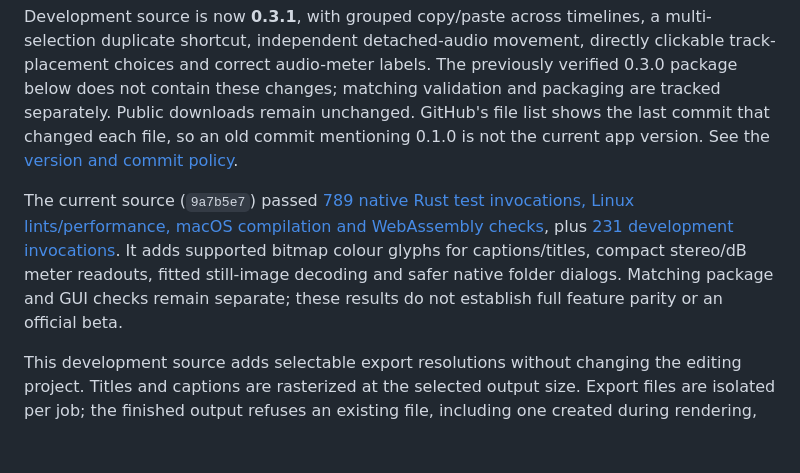
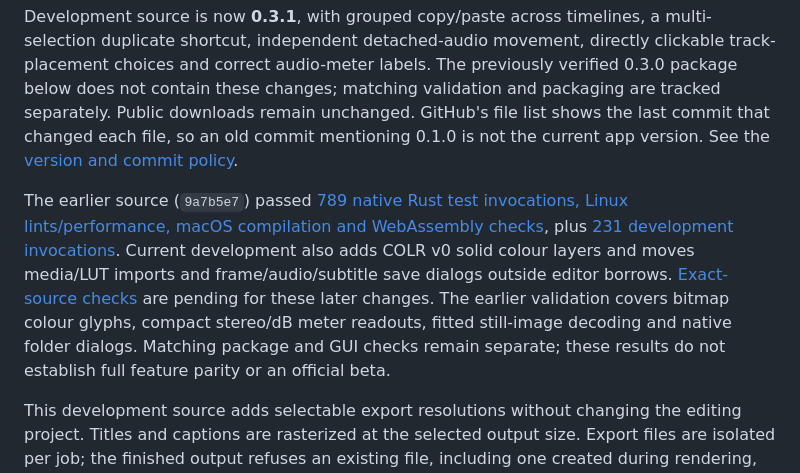
Before and after one commit to alirezap73/veycut, a Markdown page: README.md, the part around the change. GitHub-like rendering; blank space fills up the shorter version.

Commit message:
Separate prior test evidence from newer development changes
Signed-off-by: alirezap73 <alirezap73@users.noreply.github.com>

```diff
--- a/README.md
+++ b/README.md
@@ -11,7 +11,7 @@ and the checks required for the new source revision.
 
 Development source is now **0.3.1**, with grouped copy/paste across timelines, a multi-selection duplicate shortcut, independent detached-audio movement, directly clickable track-placement choices and correct audio-meter labels. The previously verified 0.3.0 package below does not contain these changes; matching validation and packaging are tracked separately. Public downloads remain unchanged. GitHub's file list shows the last commit that changed each file, so an old commit mentioning 0.1.0 is not the current app version. See the [version and commit policy](docs/VERSIONING.md).
 
-The current source (`9a7b5e7`) passed [789 native Rust test invocations, Linux lints/performance, macOS compilation and WebAssembly checks](https://github.com/alirezap73/veycut/actions/runs/38101849643), plus [231 development invocations](https://github.com/alirezap73/veycut/actions/runs/38101847158). It adds supported bitmap colour glyphs for captions/titles, compact stereo/dB meter readouts, fitted still-image decoding and safer native folder dialogs. Matching package and GUI checks remain separate; these results do not establish full feature parity or an official beta.
+The earlier source (`9a7b5e7`) passed [789 native Rust test invocations, Linux lints/performance, macOS compilation and WebAssembly checks](https://github.com/alirezap73/veycut/actions/runs/38101849643), plus [231 development invocations](https://github.com/alirezap73/veycut/actions/runs/38101847158). Current development also adds COLR v0 solid colour layers and moves media/LUT imports and frame/audio/subtitle save dialogs outside editor borrows. [Exact-source checks](docs/BETA-READINESS.md) are pending for these later changes. The earlier validation covers bitmap colour glyphs, compact stereo/dB meter readouts, fitted still-image decoding and native folder dialogs. Matching package and GUI checks remain separate; these results do not establish full feature parity or an official beta.
 
 This development source adds selectable export resolutions without changing the editing project. Titles and captions are rasterized at the selected output size. Export files are isolated per job; the finished output refuses an existing file, including one created during rendering, and failed/cancelled jobs clean up their own work files. Cancelled jobs and replies from an earlier project cannot replace the current export status.
 
```
